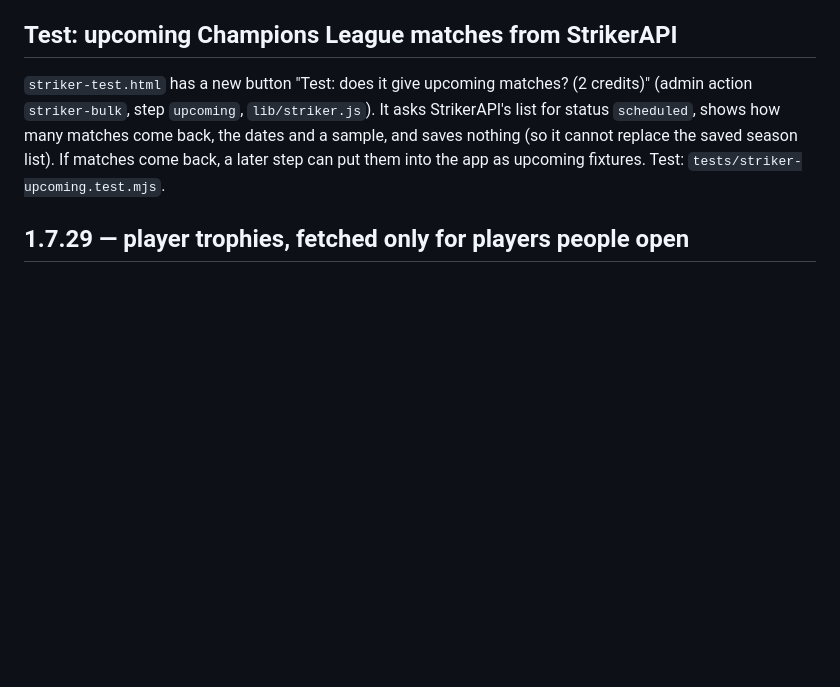
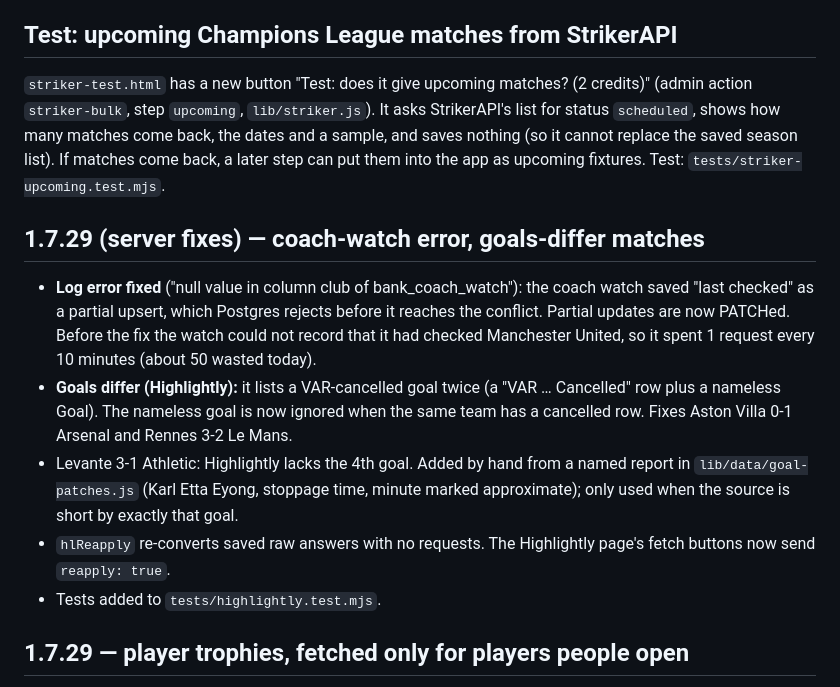
Before and after one commit to Quick-clipAI/creator-booth-app, a Markdown page: README.md, the part around the change. GitHub-like rendering; blank space fills up the shorter version.

Commit message:
Fix coach-watch partial upsert; resolve Highlightly goals-differ
Co-Authored-By: Claude Sonnet 5.5 <noreply@anthropic.com>
Claude-Session: https://claude.ai/code/session_011Vgj2zLQwZfsoLfWigKr8r

```diff
--- a/README.md
+++ b/README.md
@@ -349,6 +349,13 @@ The player tool saves the players it could not match. Web files only.
 
 `striker-test.html` has a new button "Test: does it give upcoming matches? (2 credits)" (admin action `striker-bulk`, step `upcoming`, `lib/striker.js`). It asks StrikerAPI's list for status `scheduled`, shows how many matches come back, the dates and a sample, and saves nothing (so it cannot replace the saved season list). If matches come back, a later step can put them into the app as upcoming fixtures. Test: `tests/striker-upcoming.test.mjs`.
 
+## 1.7.29 (server fixes) — coach-watch error, goals-differ matches
+- **Log error fixed** ("null value in column club of bank_coach_watch"): the coach watch saved "last checked" as a partial upsert, which Postgres rejects before it reaches the conflict. Partial updates are now PATCHed. Before the fix the watch could not record that it had checked Manchester United, so it spent 1 request every 10 minutes (about 50 wasted today).
+- **Goals differ (Highlightly):** it lists a VAR-cancelled goal twice (a "VAR … Cancelled" row plus a nameless Goal). The nameless goal is now ignored when the same team has a cancelled row. Fixes Aston Villa 0-1 Arsenal and Rennes 3-2 Le Mans.
+- Levante 3-1 Athletic: Highlightly lacks the 4th goal. Added by hand from a named report in `lib/data/goal-patches.js` (Karl Etta Eyong, stoppage time, minute marked approximate); only used when the source is short by exactly that goal.
+- `hlReapply` re-converts saved raw answers with no requests. The Highlightly page's fetch buttons now send `reapply: true`.
+- Tests added to `tests/highlightly.test.mjs`.
+
 ## 1.7.29 — player trophies, fetched only for players people open
 - Opening a player card now shows a **Trophies** block: his club trophies grouped by club (like Messi's page in FotMob), with the count and the seasons of each.
 - How it is worked out: his transfer history (`transfers?player=ID`, 1 request, only when somebody opens him; kept 60 days in `bank_player_career`) gives the clubs and dates; every club trophy we store (European + 7 domestic leagues) is credited for the seasons he was at that club at the end of the season (left in January = not credited; loans count for the loan club).
```
